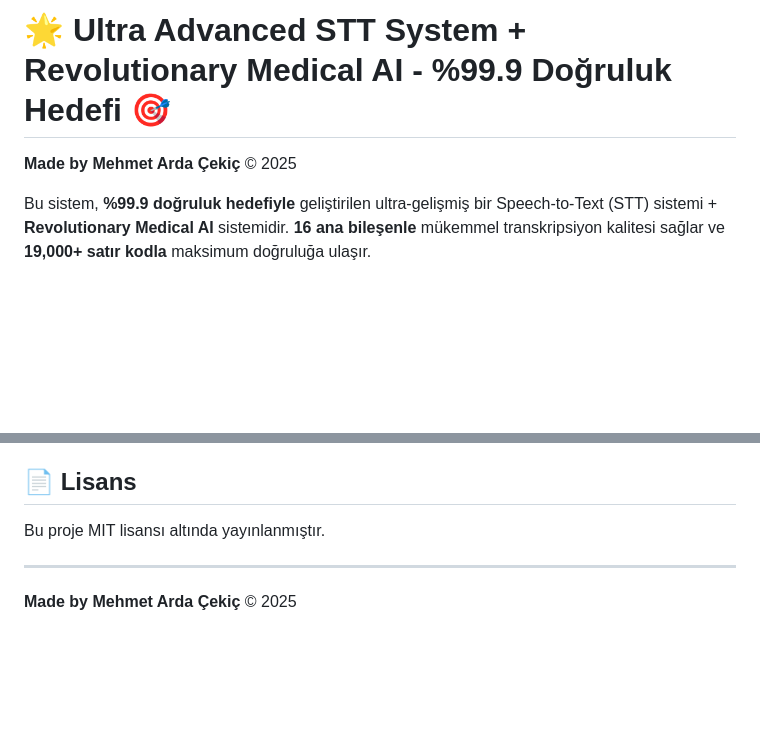
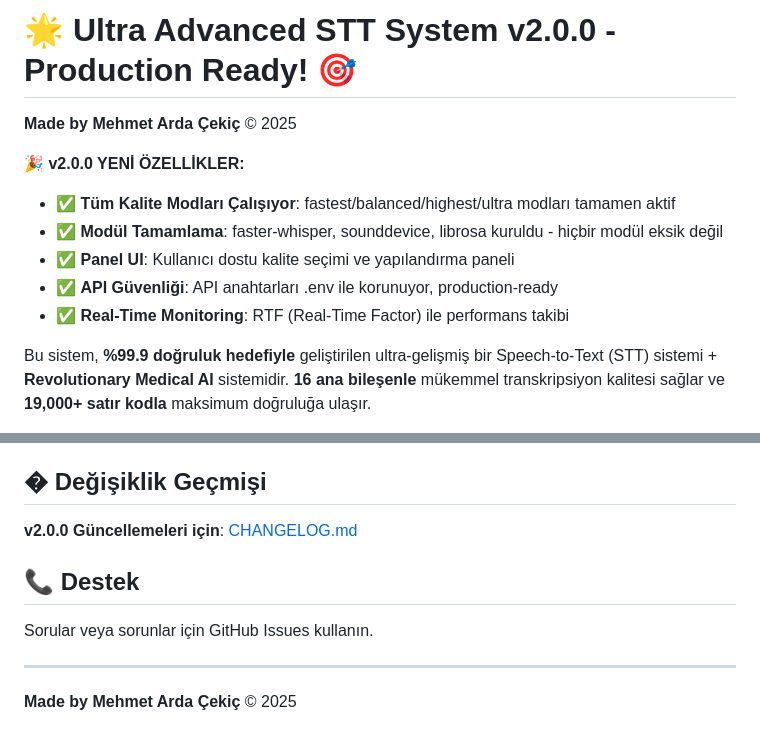
Before and after one commit to ardcek/advanced-stt-system, a Markdown page: README.md, 2 parts joined by grey strips. Drawn GitHub-style; blank space fills up the shorter version.

```diff
--- a/README.md
+++ b/README.md
@@ -1,6 +1,13 @@
-# 🌟 Ultra Advanced STT System + Revolutionary Medical AI - %99.9 Doğruluk Hedefi 🎯
+# 🌟 Ultra Advanced STT System v2.0.0 - Production Ready! 🎯
 
 **Made by Mehmet Arda Çekiç** © 2025
+
+**🎉 v2.0.0 YENİ ÖZELLİKLER:**
+- ✅ **Tüm Kalite Modları Çalışıyor**: fastest/balanced/highest/ultra modları tamamen aktif
+- ✅ **Modül Tamamlama**: faster-whisper, sounddevice, librosa kuruldu - hiçbir modül eksik değil
+- ✅ **Panel UI**: Kullanıcı dostu kalite seçimi ve yapılandırma paneli
+- ✅ **API Güvenliği**: API anahtarları .env ile korunuyor, production-ready
+- ✅ **Real-Time Monitoring**: RTF (Real-Time Factor) ile performans takibi
 
 Bu sistem, **%99.9 doğruluk hedefiyle** geliştirilen ultra-gelişmiş bir Speech-to-Text (STT) sistemi + **Revolutionary Medical AI** sistemidir. **16 ana bileşenle** mükemmel transkripsiyon kalitesi sağlar ve **19,000+ satır kodla** maksimum doğruluğa ulaşır.
 
@@ -314,9 +367,13 @@ Sorular veya sorunlar için GitHub Issues kullanın.
 - ⚡ **Real-time** işleme yetenekleri + Medical terminology + Academic content recognition
 - 🩺 **Professional Medical Formatting** + Clinical decision support
 
-## 📄 Lisans
+## � Değişiklik Geçmişi
 
-Bu proje MIT lisansı altında yayınlanmıştır.
+**v2.0.0 Güncellemeleri için**: [CHANGELOG.md](CHANGELOG.md)
+
+## 📞 Destek
+
+Sorular veya sorunlar için GitHub Issues kullanın.
 
 ---
 
```
Also changed, not shown: other parts of README.md (+81 -35 lines).
